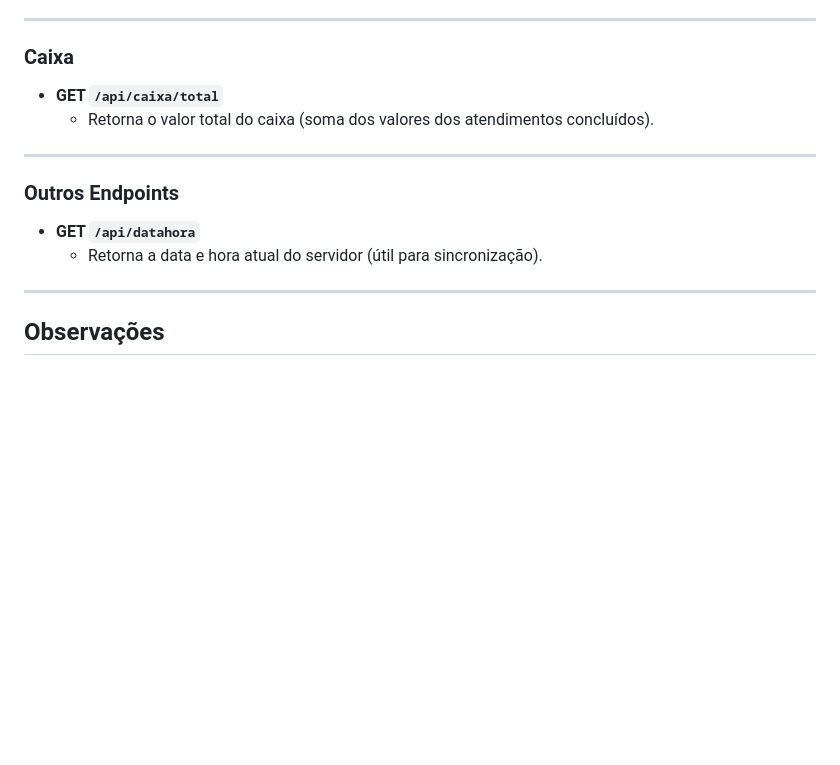
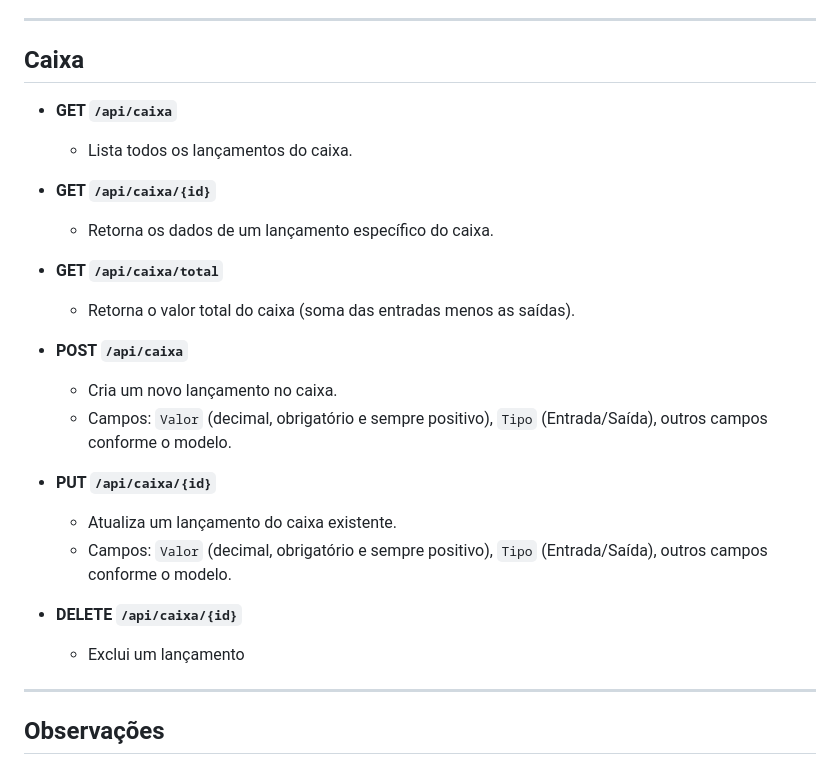
Before and after one commit to TheRermz/BanhoTosaCS, a Markdown page: backend/README.md, the part around the change. Drawn GitHub-style; blank space fills up the shorter version.

Commit message:
Adiciona endpoints para gerenciamento do caixa, incluindo listagem, criação, atualização e exclusão de lançamentos.

```diff
--- a/backend/README.md
+++ b/backend/README.md
@@ -85,17 +85,32 @@ Este é o backend da aplicação BanhoTosa, responsável por fornecer uma API RE
 
 ---
 
-### Caixa
+## Caixa
+
+- **GET `/api/caixa`**
+
+  - Lista todos os lançamentos do caixa.
+
+- **GET `/api/caixa/{id}`**
+
+  - Retorna os dados de um lançamento específico do caixa.
 
 - **GET `/api/caixa/total`**
-  - Retorna o valor total do caixa (soma dos valores dos atendimentos concluídos).
 
----
+  - Retorna o valor total do caixa (soma das entradas menos as saídas).
 
-### Outros Endpoints
+- **POST `/api/caixa`**
 
-- **GET `/api/datahora`**
-  - Retorna a data e hora atual do servidor (útil para sincronização).
+  - Cria um novo lançamento no caixa.
+  - Campos: `Valor` (decimal, obrigatório e sempre positivo), `Tipo` (Entrada/Saída), outros campos conforme o modelo.
+
+- **PUT `/api/caixa/{id}`**
+
+  - Atualiza um lançamento do caixa existente.
+  - Campos: `Valor` (decimal, obrigatório e sempre positivo), `Tipo` (Entrada/Saída), outros campos conforme o modelo.
+
+- **DELETE `/api/caixa/{id}`**
+  - Exclui um lançamento
 
 ---
 
```
